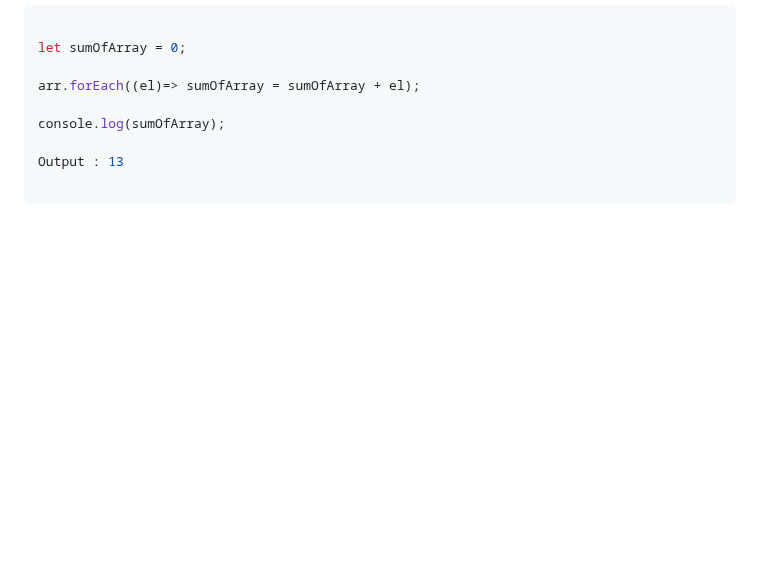
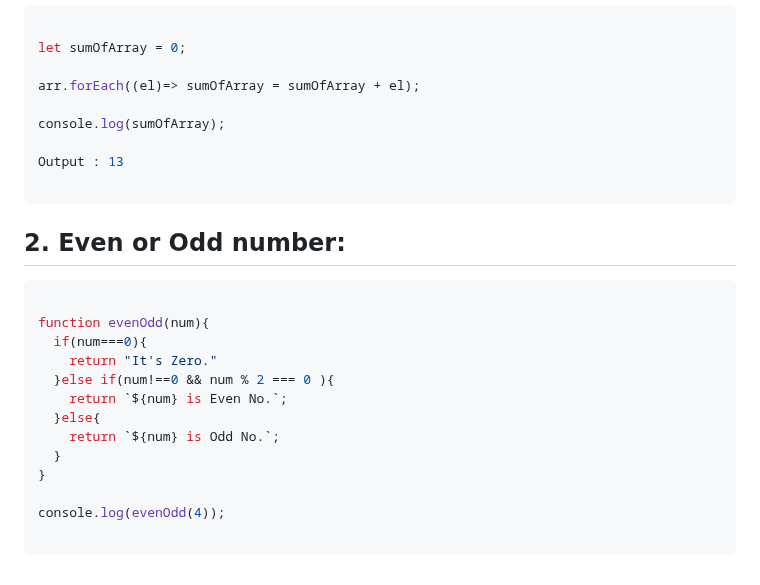
Before and after one commit to sonukumarraj007/java-script, a Markdown page: README.md, the part around the change. Drawn GitHub-style; blank space fills up the shorter version.

````diff
--- a/README.md
+++ b/README.md
@@ -453,3 +453,21 @@ console.log(sumOfArray);
 Output : 13
 
 ```
+
+## 2. Even or Odd number:
+
+```ts
+
+function evenOdd(num){
+  if(num===0){
+    return "It's Zero."
+  }else if(num!==0 && num % 2 === 0 ){
+    return `${num} is Even No.`;
+  }else{
+    return `${num} is Odd No.`;
+  }
+}
+
+console.log(evenOdd(4));
+
+```
````
